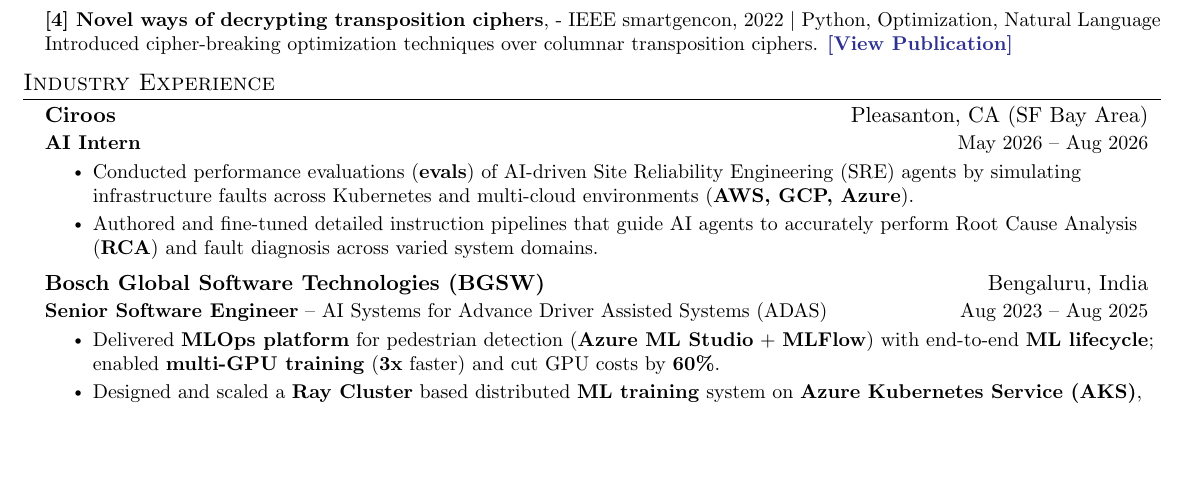
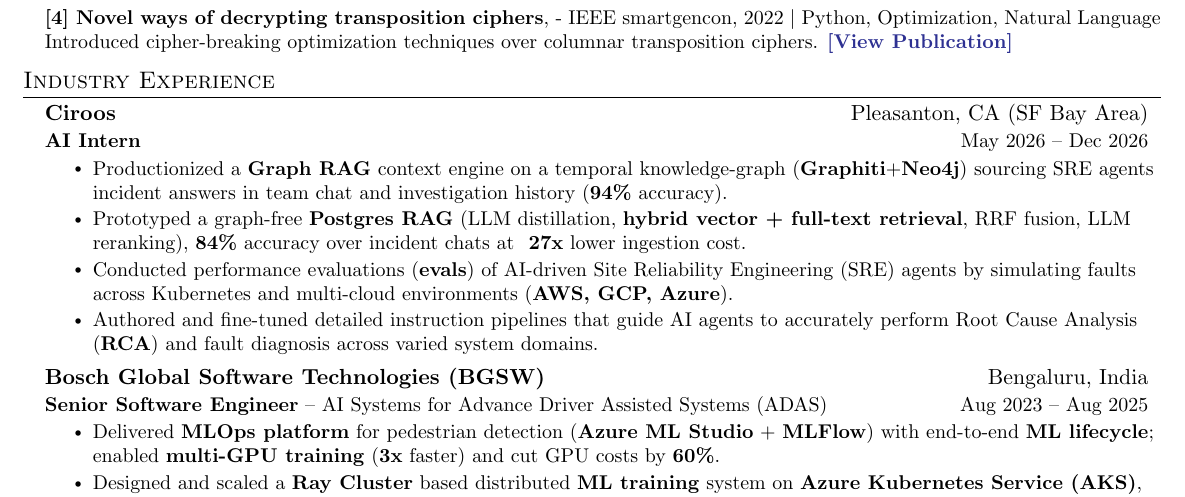
Before and after one commit to NikhilAdyapak/NikhilAdyapak, a LaTeX CV (cv_academic.tex): part of page 2 of 3, cut so that both start at the same text, the shorter picture padded with empty space. Compiled offline with pdfLaTeX.

Commit message:
Update Ciroos experience with Graph RAG 94% and add Postgres RAG, sync resume and CV

```diff
--- a/cv_academic.tex
+++ b/cv_academic.tex
@@ -295,9 +295,11 @@
 
     \resumeSubheading
       {Ciroos}{Pleasanton, CA (SF Bay Area)}
-      {\textbf{AI Intern}}{May 2026 -- Aug 2026}
+      {\textbf{AI Intern}}{May 2026 -- Dec 2026}
       \resumeItemListStart
-        \resumeItem{Conducted performance evaluations (\textbf{evals}) of AI-driven Site Reliability Engineering (SRE) agents by simulating infrastructure faults across Kubernetes and multi-cloud environments (\textbf{AWS, GCP, Azure}).}
+        \resumeItem{Productionized a \textbf{Graph RAG} context engine on a temporal knowledge-graph (\textbf{Graphiti}+\textbf{Neo4j}) sourcing SRE agents incident answers in team chat and investigation history (\textbf{94\%} accuracy).}
+        \resumeItem{Prototyped a graph-free \textbf{Postgres RAG} (LLM distillation, \textbf{hybrid vector + full-text retrieval}, RRF fusion, LLM reranking), \textbf{84\%} accuracy over incident chats at \textbf{~27x} lower ingestion cost.}
+        \resumeItem{Conducted performance evaluations (\textbf{evals}) of AI-driven Site Reliability Engineering (SRE) agents by simulating faults across Kubernetes and multi-cloud environments (\textbf{AWS, GCP, Azure}).}
         \resumeItem{Authored and fine-tuned detailed instruction pipelines that guide AI agents to accurately perform Root Cause Analysis (\textbf{RCA}) and fault diagnosis across varied system domains.}
       \resumeItemListEnd
 
```
Also changed, not shown: cv_v2.tex (+2 -1 lines), resume_v2.tex (+2 -1 lines), NIKHIL_ADYAPAK_CV.pdf, NIKHIL_ADYAPAK_resume.pdf, README.md.
